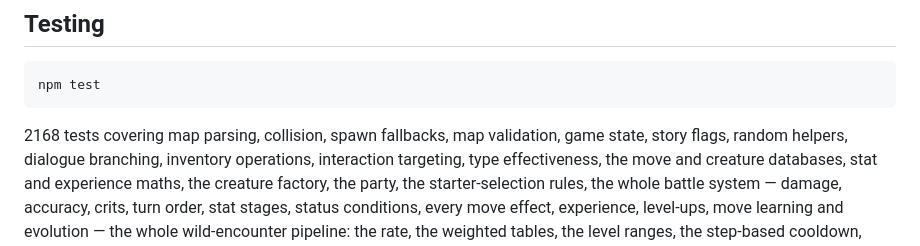
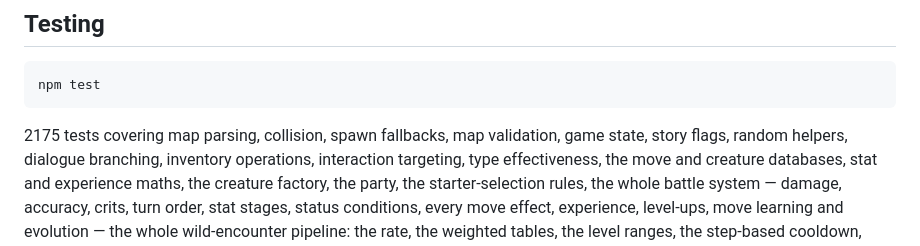
Before and after one commit to TheInfuriator/Monster-RPG, a Markdown page: README.md, the part around the change. Rendered like a GitHub page.

Commit message:
docs: test count 2175
Co-Authored-By: Claude Opus 5 <noreply@anthropic.com>
Claude-Session: https://claude.ai/code/session_011CUhQUUPGb75Dq1L2XkzS1

````diff
--- a/README.md
+++ b/README.md
@@ -957,7 +957,7 @@ cohesive. To swap in real artwork later, load images under the existing keys in
 npm test
 ```
 
-2168 tests covering map parsing, collision, spawn fallbacks, map validation, game
+2175 tests covering map parsing, collision, spawn fallbacks, map validation, game
 state, story flags, random helpers, dialogue branching, inventory operations,
 interaction targeting, type effectiveness, the move and creature databases, stat
 and experience maths, the creature factory, the party, the starter-selection
````
Also changed, not shown: CHANGELOG.md (+1 -1 lines), TODO.md (+1 -1 lines).
